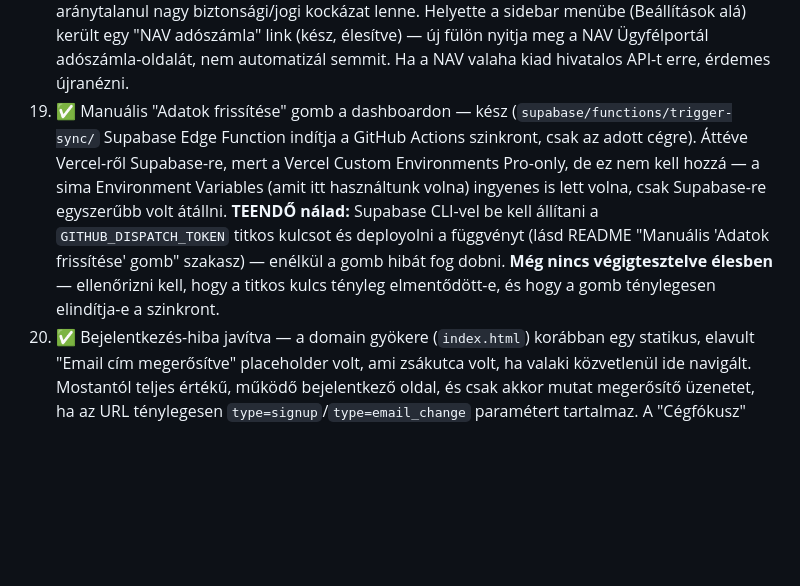
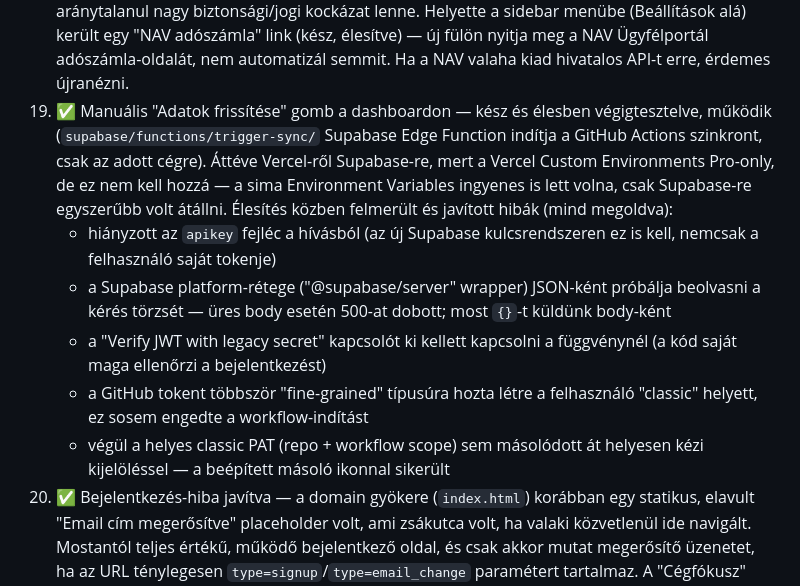
Before and after one commit to Asera0202/nav-afa-monitor, a Markdown page: TODO.md, the part around the change. GitHub-like rendering; blank space fills up the shorter version.

Commit message:
TODO: Adatok frissítése gomb végre élesben is működik
Co-Authored-By: Claude Sonnet 5 <noreply@anthropic.com>
Claude-Session: https://claude.ai/code/session_014C1rPuXgAfCmMZveh9H3B1

```diff
--- a/TODO.md
+++ b/TODO.md
@@ -71,17 +71,24 @@
     Ügyfélportál adószámla-oldalát, nem automatizál semmit. Ha a NAV valaha
     kiad hivatalos API-t erre,
     érdemes újranézni.
-19. ✅ Manuális "Adatok frissítése" gomb a dashboardon — kész
-    (`supabase/functions/trigger-sync/` Supabase Edge Function indítja a
-    GitHub Actions szinkront, csak az adott cégre). Áttéve Vercel-ről
-    Supabase-re, mert a Vercel Custom Environments Pro-only, de ez nem
-    kell hozzá — a sima Environment Variables (amit itt használtunk volna)
-    ingyenes is lett volna, csak Supabase-re egyszerűbb volt átállni.
-    **TEENDŐ nálad:** Supabase CLI-vel be kell állítani a `GITHUB_DISPATCH_TOKEN`
-    titkos kulcsot és deployolni a függvényt (lásd README "Manuális 'Adatok
-    frissítése' gomb" szakasz) — enélkül a gomb hibát fog dobni.
-    **Még nincs végigtesztelve élesben** — ellenőrizni kell, hogy a titkos kulcs
-    tényleg elmentődött-e, és hogy a gomb ténylegesen elindítja-e a szinkront.
+19. ✅ Manuális "Adatok frissítése" gomb a dashboardon — kész és élesben
+    végigtesztelve, működik (`supabase/functions/trigger-sync/` Supabase Edge
+    Function indítja a GitHub Actions szinkront, csak az adott cégre). Áttéve
+    Vercel-ről Supabase-re, mert a Vercel Custom Environments Pro-only, de ez
+    nem kell hozzá — a sima Environment Variables ingyenes is lett volna,
+    csak Supabase-re egyszerűbb volt átállni.
+    Élesítés közben felmerült és javított hibák (mind megoldva):
+    - hiányzott az `apikey` fejléc a hívásból (az új Supabase kulcsrendszeren
+      ez is kell, nemcsak a felhasználó saját tokenje)
+    - a Supabase platform-rétege ("@supabase/server" wrapper) JSON-ként
+      próbálja beolvasni a kérés törzsét — üres body esetén 500-at dobott;
+      most `{}`-t küldünk body-ként
+    - a "Verify JWT with legacy secret" kapcsolót ki kellett kapcsolni a
+      függvénynél (a kód saját maga ellenőrzi a bejelentkezést)
+    - a GitHub tokent többször "fine-grained" típusúra hozta létre a
+      felhasználó "classic" helyett, ez sosem engedte a workflow-indítást
+    - végül a helyes classic PAT (repo + workflow scope) sem másolódott át
+      helyesen kézi kijelöléssel — a beépített másoló ikonnal sikerült
 20. ✅ Bejelentkezés-hiba javítva — a domain gyökere (`index.html`) korábban egy
     statikus, elavult "Email cím megerősítve" placeholder volt, ami zsákutca
     volt, ha valaki közvetlenül ide navigált. Mostantól teljes értékű, működő
```
